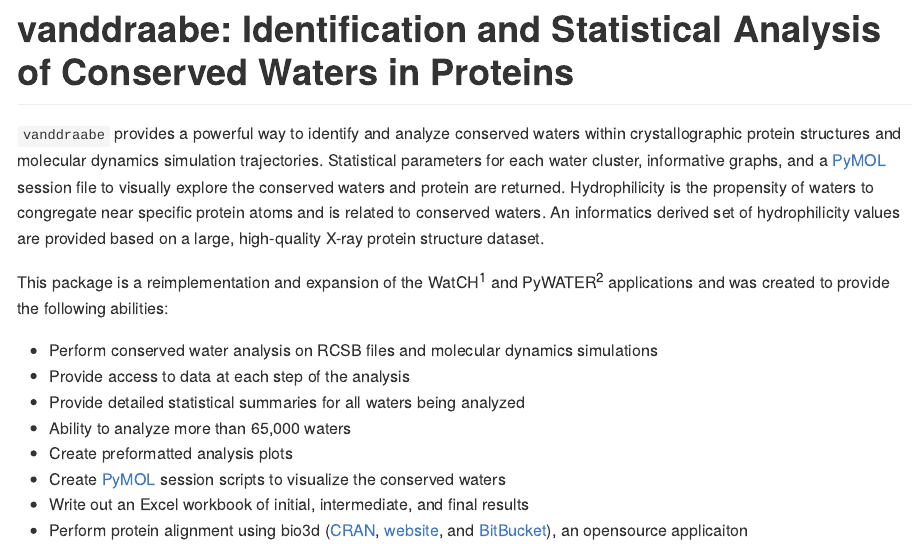
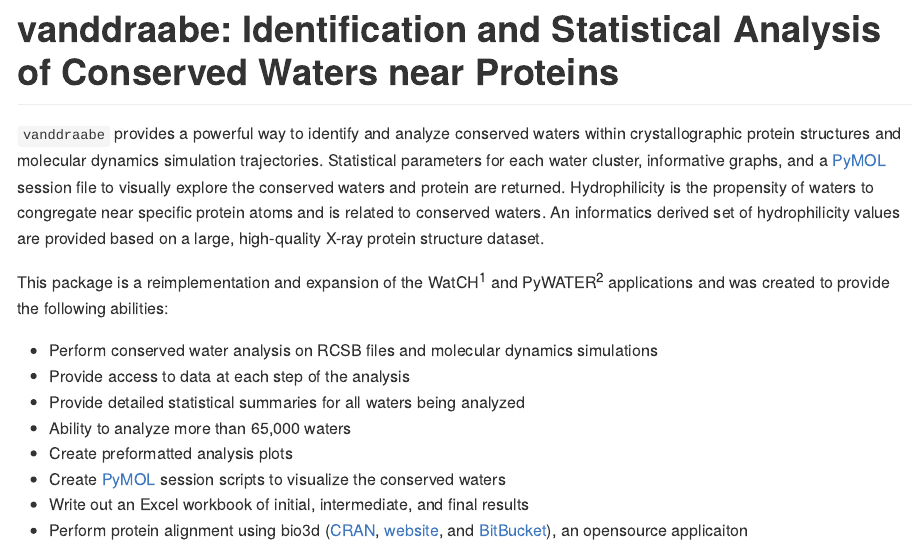
Before and after one commit to exeResearch/vanddraabe, an R Markdown document (README.Rmd): the page in a window 1100 px wide, from its top. Rendered offline with R 4.5, knitr and Pandoc, with nearby package versions; badge pictures from the web are left out.

Commit message:
changed "...Conserved Waters in Proteins" to "...Conserved Waters Near Proteins"

````diff
--- a/README.Rmd
+++ b/README.Rmd
@@ -12,7 +12,7 @@ knitr::opts_chunk$set(
 )
 ```
 
-# vanddraabe: Identification and Statistical Analysis of Conserved Waters in Proteins
+# vanddraabe: Identification and Statistical Analysis of Conserved Waters near Proteins
 [![Travis-CI Build Status](https://travis-ci.org/exeResearch/vanddraabe.svg?branch=master)](https://travis-ci.org/exeResearch/vanddraabe)
 [![CRAN_Release_Badge](http://www.r-pkg.org/badges/version-ago/vanddraabe)](https://CRAN.R-project.org/package=vanddraabe)
 [![CRAN_Download_Badge](http://cranlogs.r-pkg.org/badges/vanddraabe)](https://CRAN.R-project.org/package=vanddraabe)
````
Also changed, not shown: 1 other file.
